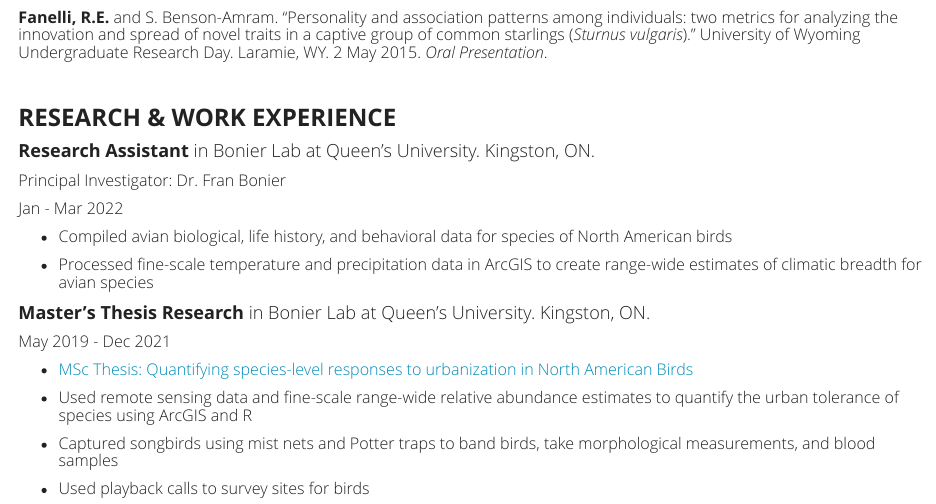
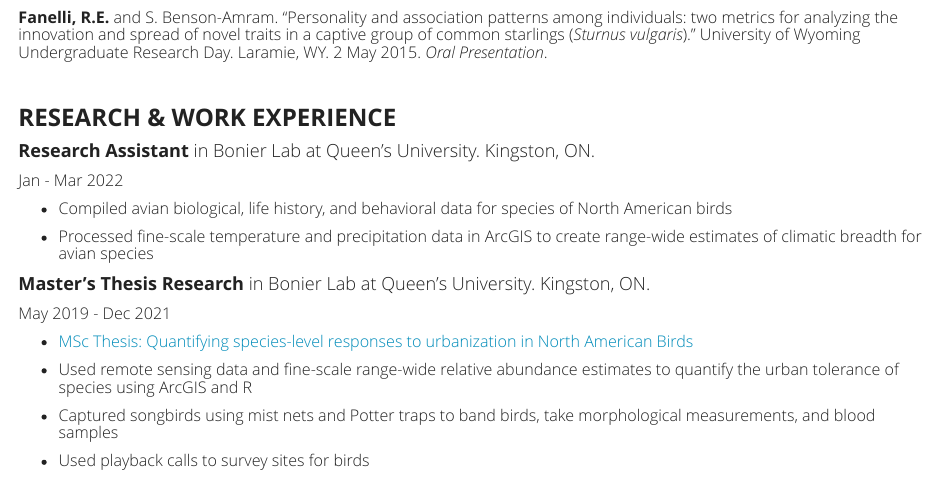
Before and after one commit to refanelli/rachelfanelli.github.io, an R Markdown document (cv.Rmd): the page in a window 1100 px wide, from 1100 px down. Rendered offline with R 4.5, knitr and Pandoc, with nearby package versions; a font, style sheet, LaTeX package, included part or bibliography that could not be used is replaced or left out.

Commit message:
sixth commit

```diff
--- a/cv.Rmd
+++ b/cv.Rmd
@@ -35,7 +35,6 @@ output:
 
 ### **RESEARCH & WORK EXPERIENCE**
 #### **Research Assistant** in Bonier Lab at Queen's University. Kingston, ON.
-##### Principal Investigator: Dr. Fran Bonier
 ##### Jan - Mar 2022
 - ##### Compiled avian biological, life history, and behavioral data for species of North American birds
 - ##### Processed fine-scale temperature and precipitation data in ArcGIS to create range-wide estimates of climatic breadth for avian species
```
Also changed, not shown: cv.html.
